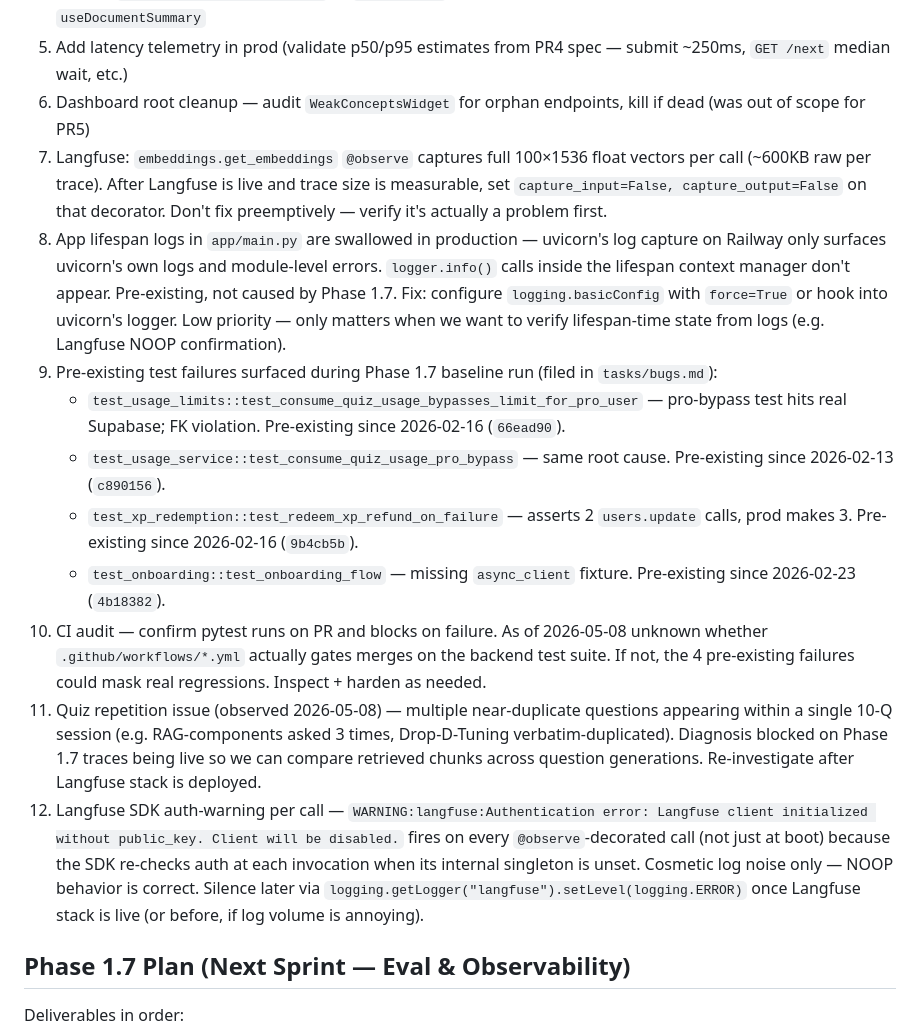
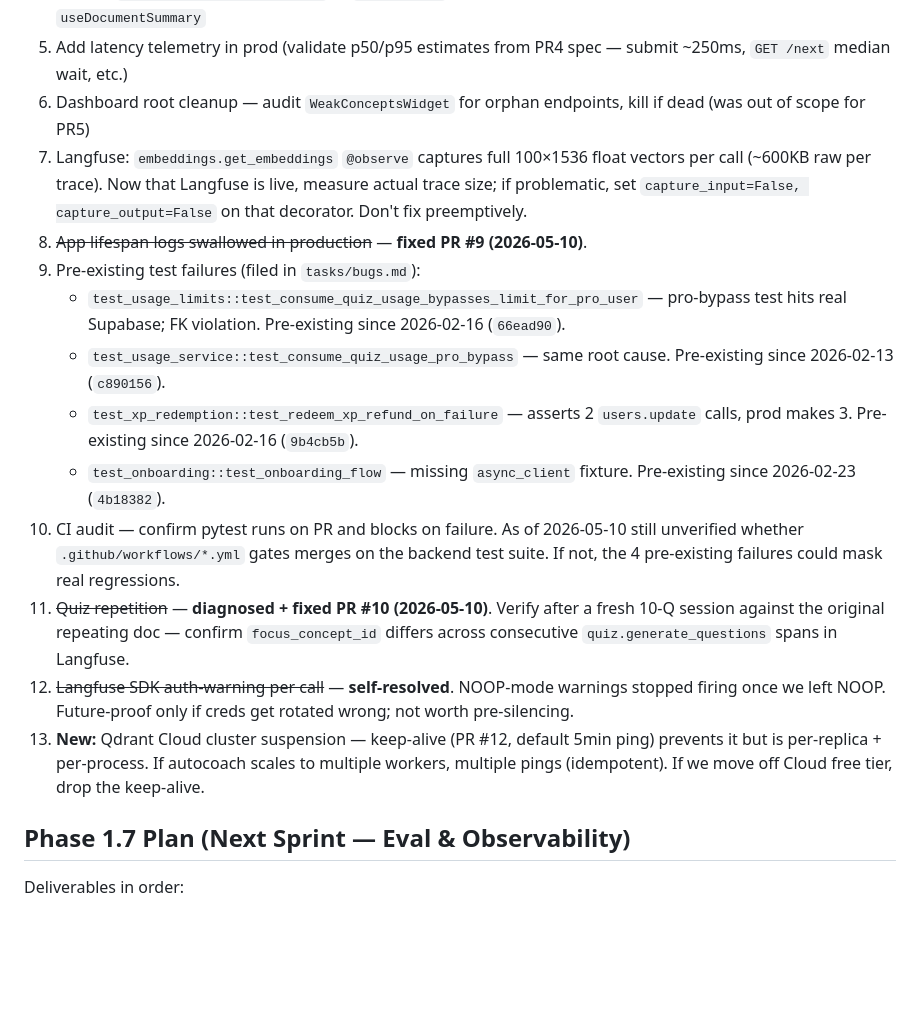
Before and after one commit to abhaypadmanabhan/autocoach, a Markdown page: docs/HANDOFF.md, the part around one of its changes. Rendered like a GitHub page; blank space fills up the shorter version.

```diff
--- a/docs/HANDOFF.md
+++ b/docs/HANDOFF.md
@@ -69,16 +79,17 @@
 4. Harden `useUploadDocument.ts:90,93` — `.includes()` defensive pattern same as the bug we fixed in `useDocumentSummary`
 5. Add latency telemetry in prod (validate p50/p95 estimates from PR4 spec — submit ~250ms, `GET /next` median wait, etc.)
 6. Dashboard root cleanup — audit `WeakConceptsWidget` for orphan endpoints, kill if dead (was out of scope for PR5)
-7. Langfuse: `embeddings.get_embeddings` `@observe` captures full 100×1536 float vectors per call (~600KB raw per trace). After Langfuse is live and trace size is measurable, set `capture_input=False, capture_output=False` on that decorator. Don't fix preemptively — verify it's actually a problem first.
-8. App lifespan logs in `app/main.py` are swallowed in production — uvicorn's log capture on Railway only surfaces uvicorn's own logs and module-level errors. `logger.info()` calls inside the lifespan context manager don't appear. Pre-existing, not caused by Phase 1.7. Fix: configure `logging.basicConfig` with `force=True` or hook into uvicorn's logger. Low priority — only matters when we want to verify lifespan-time state from logs (e.g. Langfuse NOOP confirmation).
-9. Pre-existing test failures surfaced during Phase 1.7 baseline run (filed in `tasks/bugs.md`):
+7. Langfuse: `embeddings.get_embeddings` `@observe` captures full 100×1536 float vectors per call (~600KB raw per trace). Now that Langfuse is live, measure actual trace size; if problematic, set `capture_input=False, capture_output=False` on that decorator. Don't fix preemptively.
+8. ~~App lifespan logs swallowed in production~~ — **fixed PR #9 (2026-05-10)**.
+9. Pre-existing test failures (filed in `tasks/bugs.md`):
    - `test_usage_limits::test_consume_quiz_usage_bypasses_limit_for_pro_user` — pro-bypass test hits real Supabase; FK violation. Pre-existing since 2026-02-16 (`66ead90`).
    - `test_usage_service::test_consume_quiz_usage_pro_bypass` — same root cause. Pre-existing since 2026-02-13 (`c890156`).
    - `test_xp_redemption::test_redeem_xp_refund_on_failure` — asserts 2 `users.update` calls, prod makes 3. Pre-existing since 2026-02-16 (`9b4cb5b`).
    - `test_onboarding::test_onboarding_flow` — missing `async_client` fixture. Pre-existing since 2026-02-23 (`4b18382`).
-10. CI audit — confirm pytest runs on PR and blocks on failure. As of 2026-05-08 unknown whether `.github/workflows/*.yml` actually gates merges on the backend test suite. If not, the 4 pre-existing failures could mask real regressions. Inspect + harden as needed.
-11. Quiz repetition issue (observed 2026-05-08) — multiple near-duplicate questions appearing within a single 10-Q session (e.g. RAG-components asked 3 times, Drop-D-Tuning verbatim-duplicated). Diagnosis blocked on Phase 1.7 traces being live so we can compare retrieved chunks across question generations. Re-investigate after Langfuse stack is deployed.
-12. Langfuse SDK auth-warning per call — `WARNING:langfuse:Authentication error: Langfuse client initialized without public_key. Client will be disabled.` fires on every `@observe`-decorated call (not just at boot) because the SDK re-checks auth at each invocation when its internal singleton is unset. Cosmetic log noise only — NOOP behavior is correct. Silence later via `logging.getLogger("langfuse").setLevel(logging.ERROR)` once Langfuse stack is live (or before, if log volume is annoying).
+10. CI audit — confirm pytest runs on PR and blocks on failure. As of 2026-05-10 still unverified whether `.github/workflows/*.yml` gates merges on the backend test suite. If not, the 4 pre-existing failures could mask real regressions.
+11. ~~Quiz repetition~~ — **diagnosed + fixed PR #10 (2026-05-10)**. Verify after a fresh 10-Q session against the original repeating doc — confirm `focus_concept_id` differs across consecutive `quiz.generate_questions` spans in Langfuse.
+12. ~~Langfuse SDK auth-warning per call~~ — **self-resolved**. NOOP-mode warnings stopped firing once we left NOOP. Future-proof only if creds get rotated wrong; not worth pre-silencing.
+13. **New:** Qdrant Cloud cluster suspension — keep-alive (PR #12, default 5min ping) prevents it but is per-replica + per-process. If autocoach scales to multiple workers, multiple pings (idempotent). If we move off Cloud free tier, drop the keep-alive.
 
 ## Phase 1.7 Plan (Next Sprint — Eval & Observability)
 Deliverables in order:
```
Also changed, not shown: other parts of docs/HANDOFF.md (+23 -13 lines).
